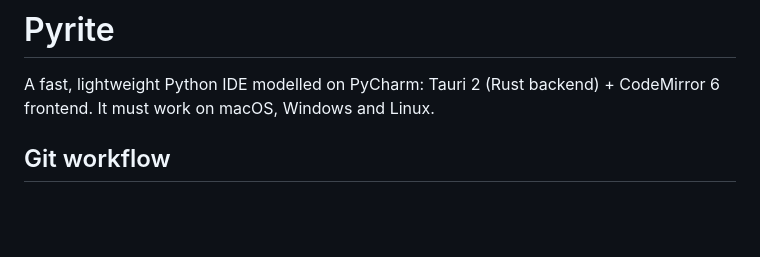
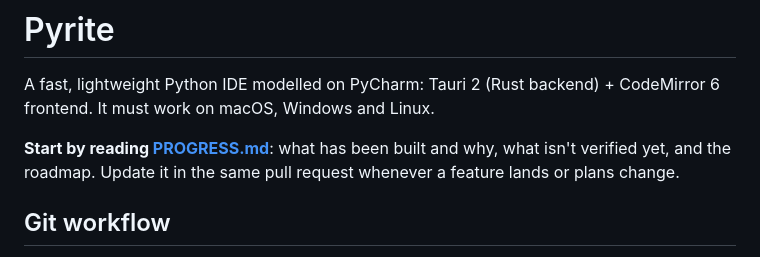
Before and after one commit to noa16-06/pyrite, a Markdown page: CLAUDE.md, the part around the change. Rendered like a GitHub page; blank space fills up the shorter version.

```diff
--- a/CLAUDE.md
+++ b/CLAUDE.md
@@ -2,6 +2,8 @@
 
 A fast, lightweight Python IDE modelled on PyCharm: Tauri 2 (Rust backend) + CodeMirror 6 frontend.
 It must work on macOS, Windows and Linux.
+
+**Start by reading [PROGRESS.md](PROGRESS.md)**: what has been built and why, what isn't verified yet, and the roadmap. Update it in the same pull request whenever a feature lands or plans change.
 
 ## Git workflow
 
```
Also changed, not shown: PROGRESS.md (added, +147 -0 lines).
